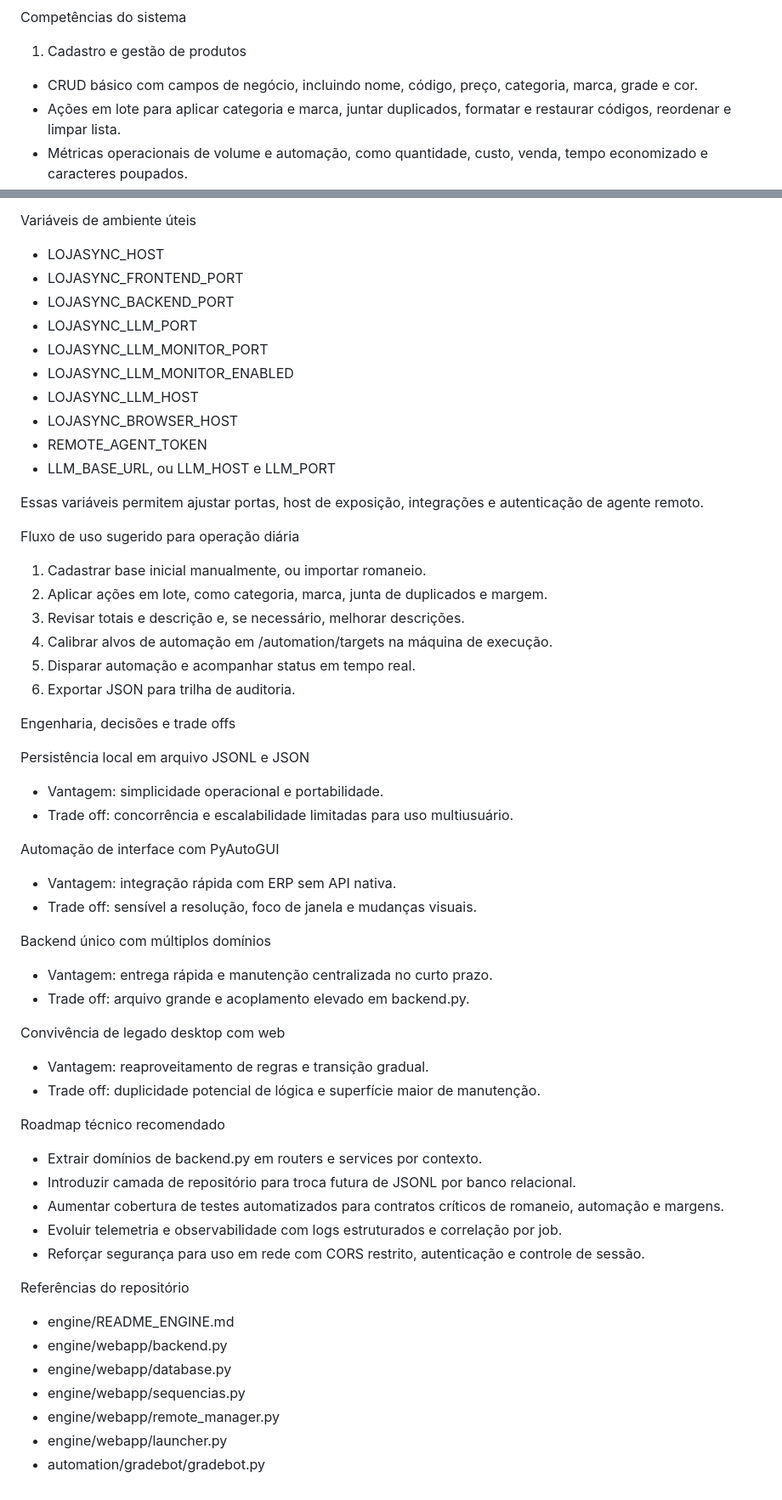
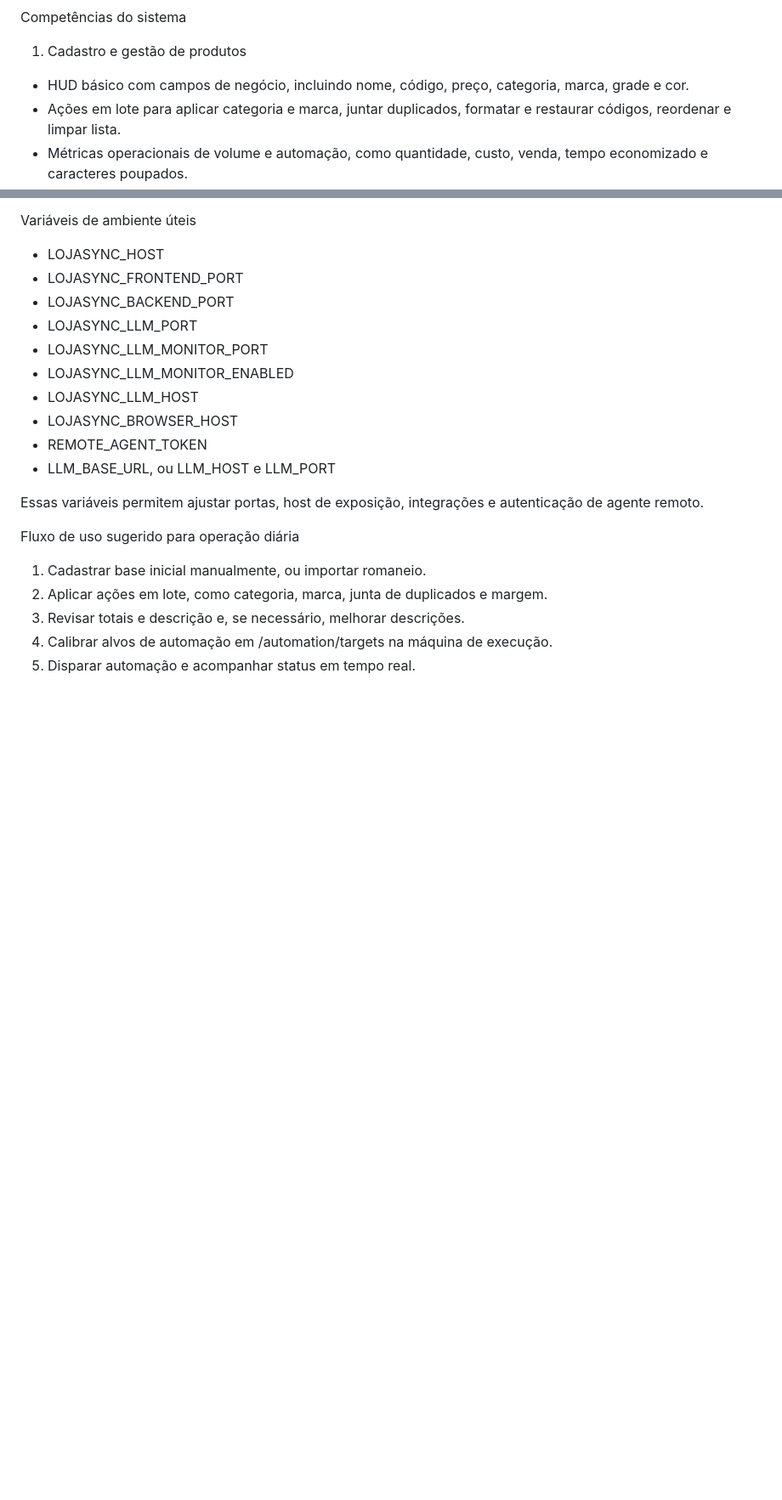
Before and after one commit to LucasOl1337/LojaSync, a Markdown page: readme.md, 2 parts joined by grey strips. Shown at 85% size. Rendered like a GitHub page; blank space fills up the shorter version.

```diff
--- a/readme.md
+++ b/readme.md
@@ -48,7 +48,7 @@ Camada de dados local
 Competências do sistema
 
 1. Cadastro e gestão de produtos
-- CRUD básico com campos de negócio, incluindo nome, código, preço, categoria, marca, grade e cor.
+- HUD básico com campos de negócio, incluindo nome, código, preço, categoria, marca, grade e cor.
 - Ações em lote para aplicar categoria e marca, juntar duplicados, formatar e restaurar códigos, reordenar e limpar lista.
 - Métricas operacionais de volume e automação, como quantidade, custo, venda, tempo economizado e caracteres poupados.
 
@@ -159,40 +153,3 @@ Fluxo de uso sugerido para operação diária
 3. Revisar totais e descrição e, se necessário, melhorar descrições.
 4. Calibrar alvos de automação em /automation/targets na máquina de execução.
 5. Disparar automação e acompanhar status em tempo real.
-6. Exportar JSON para trilha de auditoria.
-
-Engenharia, decisões e trade offs
-
-Persistência local em arquivo JSONL e JSON
-- Vantagem: simplicidade operacional e portabilidade.
-- Trade off: concorrência e escalabilidade limitadas para uso multiusuário.
-
-Automação de interface com PyAutoGUI
-- Vantagem: integração rápida com ERP sem API nativa.
-- Trade off: sensível a resolução, foco de janela e mudanças visuais.
-
-Backend único com múltiplos domínios
-- Vantagem: entrega rápida e manutenção centralizada no curto prazo.
-- Trade off: arquivo grande e acoplamento elevado em backend.py.
-
-Convivência de legado desktop com web
-- Vantagem: reaproveitamento de regras e transição gradual.
-- Trade off: duplicidade potencial de lógica e superfície maior de manutenção.
-
-Roadmap técnico recomendado
-
-- Extrair domínios de backend.py em routers e services por contexto.
-- Introduzir camada de repositório para troca futura de JSONL por banco relacional.
-- Aumentar cobertura de testes automatizados para contratos críticos de romaneio, automação e margens.
-- Evoluir telemetria e observabilidade com logs estruturados e correlação por job.
-- Reforçar segurança para uso em rede com CORS restrito, autenticação e controle de sessão.
-
-Referências do repositório
-
-- engine/README_ENGINE.md
-- engine/webapp/backend.py
-- engine/webapp/database.py
-- engine/webapp/sequencias.py
-- engine/webapp/remote_manager.py
-- engine/webapp/launcher.py
-- automation/gradebot/gradebot.py
```
Also changed, not shown: other parts of readme.md (+5 -11 lines).
